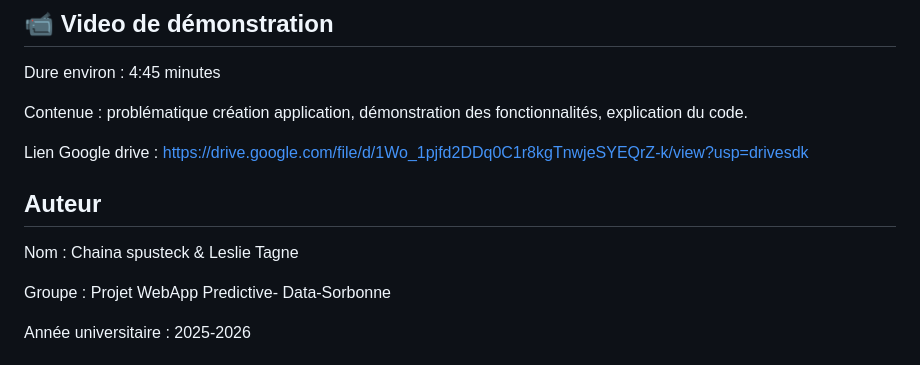
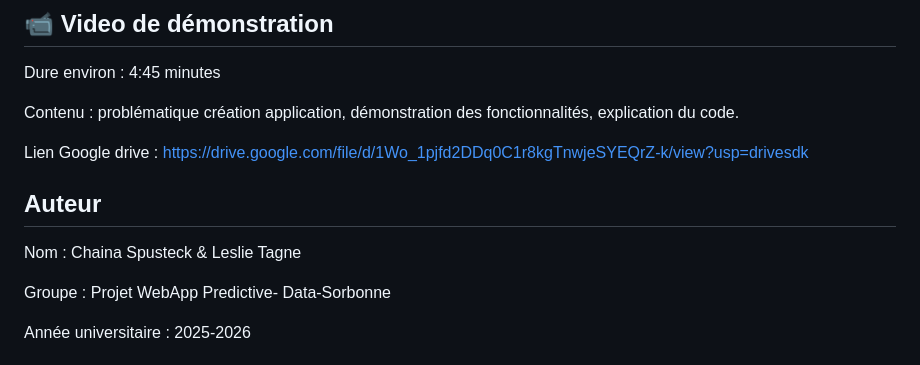
Before and after one commit to chaina9114-a11y/projet-python-1, a Markdown page: README.md, the part around the change. Rendered like a GitHub page.

Commit message:
Fix spelling and capitalization in README
Corrected spelling and capitalization errors in the README.

```diff
--- a/README.md
+++ b/README.md
@@ -115,13 +115,14 @@ L’application s’ouvre automatiquement dans le navigateur
 
 Dure environ : 4:45 minutes
 
-Contenue : problématique création application, démonstration des fonctionnalités, explication du code.
+Contenu : problématique création application, démonstration des fonctionnalités, explication du code.
 
 
 Lien Google drive : https://drive.google.com/file/d/1Wo_1pjfd2DDq0C1r8kgTnwjeSYEQrZ-k/view?usp=drivesdk
+
 ##  Auteur
 
-Nom : Chaina spusteck & Leslie Tagne
+Nom : Chaina Spusteck & Leslie Tagne
 
 Groupe : Projet WebApp Predictive- Data-Sorbonne
 
```
